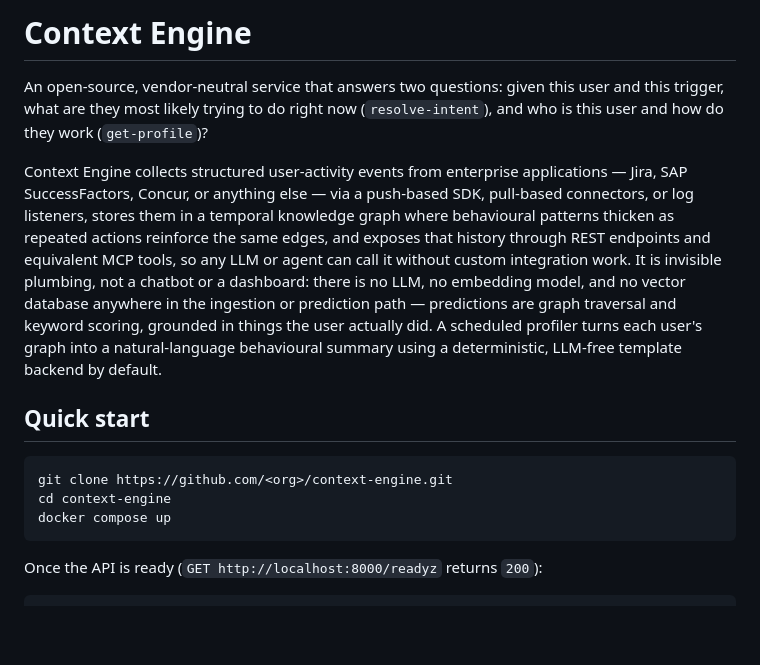
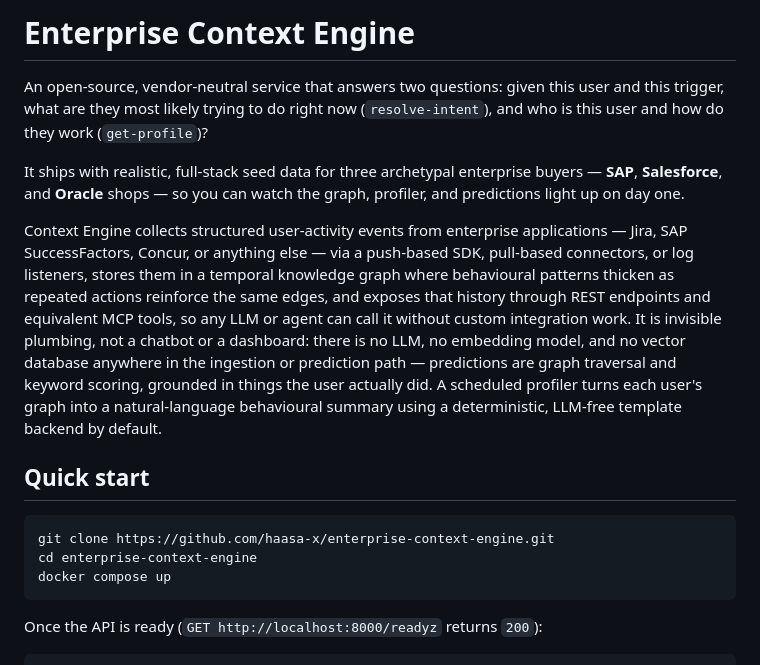
Before and after one commit to haasa-x/enterprise-context-engine, a Markdown page: README.md, the part around one of its changes. Rendered like a GitHub page; blank space fills up the shorter version.

````diff
--- a/README.md
+++ b/README.md
@@ -1,8 +1,12 @@
-# Context Engine
+# Enterprise Context Engine
 
 An open-source, vendor-neutral service that answers two questions: given this
 user and this trigger, what are they most likely trying to do right now
 (`resolve-intent`), and who is this user and how do they work (`get-profile`)?
+
+It ships with realistic, full-stack seed data for three archetypal enterprise
+buyers — **SAP**, **Salesforce**, and **Oracle** shops — so you can watch the
+graph, profiler, and predictions light up on day one.
 
 Context Engine collects structured user-activity events from enterprise
 applications — Jira, SAP SuccessFactors, Concur, or anything else — via a
@@ -20,8 +24,8 @@ summary using a deterministic, LLM-free template backend by default.
 ## Quick start
 
 ```bash
-git clone https://github.com/<org>/context-engine.git
-cd context-engine
+git clone https://github.com/haasa-x/enterprise-context-engine.git
+cd enterprise-context-engine
 docker compose up
 ```
 
````
Also changed, not shown: other parts of README.md (+39 -10 lines).
